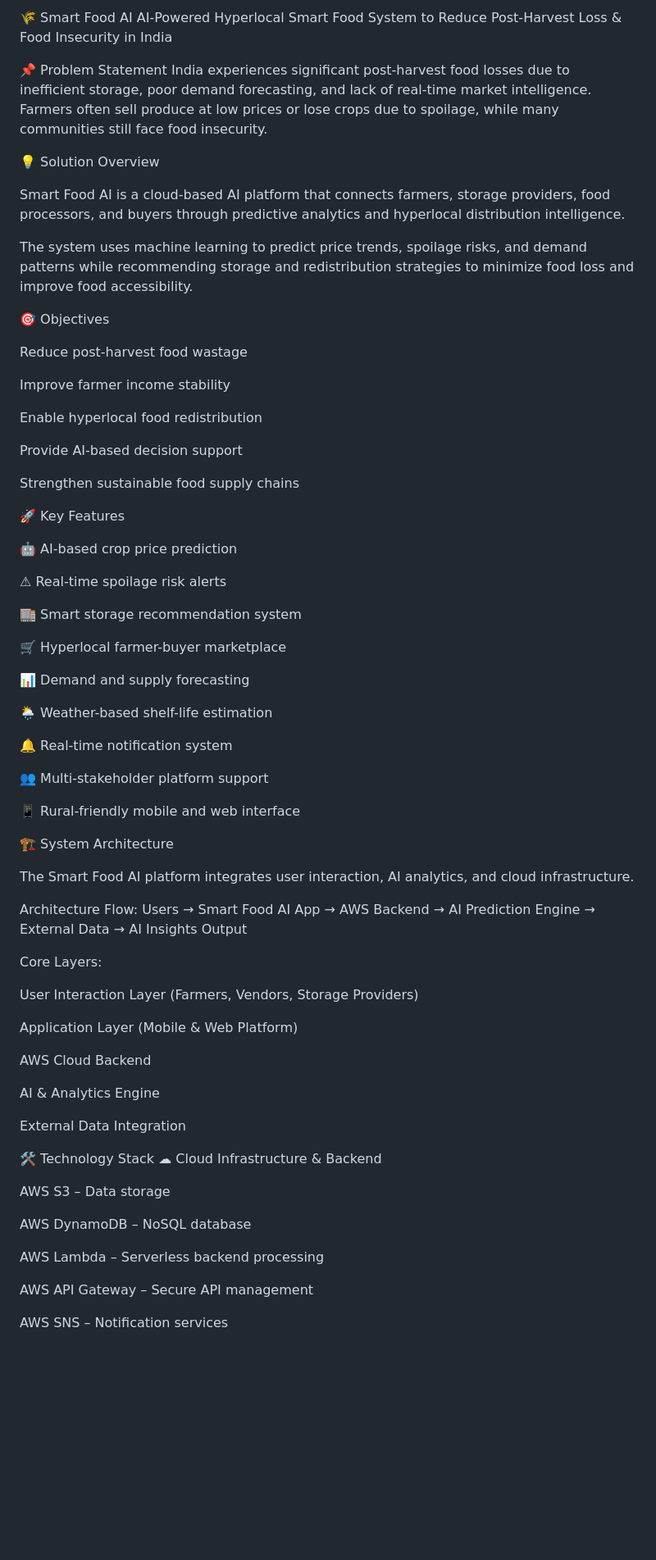
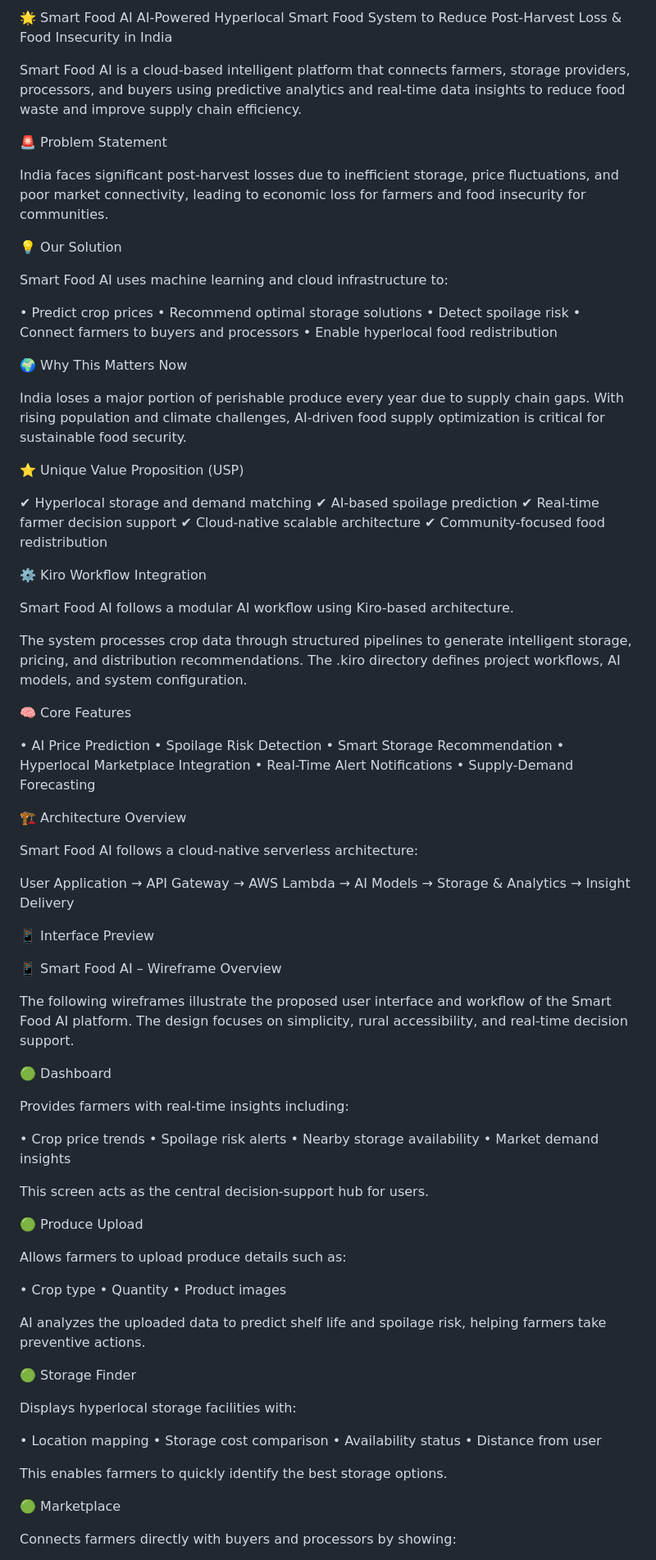
Before and after one commit to Khushi0415/smart-food-ai, a Markdown page: README.md, the part around one of its changes. Shown at 82% size. GitHub-like rendering; blank space fills up the shorter version.

Commit message:
Revise README with new branding and content updates
Updated branding and enhanced problem statement and solution overview sections for clarity and impact.

```diff
--- a/README.md
+++ b/README.md
@@ -1,76 +1,94 @@
-🌾 Smart Food AI
+🌟 Smart Food AI
 AI-Powered Hyperlocal Smart Food System to Reduce Post-Harvest Loss & Food Insecurity in India
 
-📌 Problem Statement
-India experiences significant post-harvest food losses due to inefficient storage, poor demand forecasting, and lack of real-time market intelligence. Farmers often sell produce at low prices or lose crops due to spoilage, while many communities still face food insecurity.
+Smart Food AI is a cloud-based intelligent platform that connects farmers, storage providers, processors, and buyers using predictive analytics and real-time data insights to reduce food waste and improve supply chain efficiency.
 
-💡 Solution Overview
+🚨 Problem Statement
 
-Smart Food AI is a cloud-based AI platform that connects farmers, storage providers, food processors, and buyers through predictive analytics and hyperlocal distribution intelligence.
+India faces significant post-harvest losses due to inefficient storage, price fluctuations, and poor market connectivity, leading to economic loss for farmers and food insecurity for communities.
 
-The system uses machine learning to predict price trends, spoilage risks, and demand patterns while recommending storage and redistribution strategies to minimize food loss and improve food accessibility.
+💡 Our Solution
 
-🎯 Objectives
+Smart Food AI uses machine learning and cloud infrastructure to:
 
-Reduce post-harvest food wastage
+• Predict crop prices
+• Recommend optimal storage solutions
+• Detect spoilage risk
+• Connect farmers to buyers and processors
+• Enable hyperlocal food redistribution
 
-Improve farmer income stability
+🌍 Why This Matters Now
 
-Enable hyperlocal food redistribution
+India loses a major portion of perishable produce every year due to supply chain gaps. With rising population and climate challenges, AI-driven food supply optimization is critical for sustainable food security.
 
-Provide AI-based decision support
+⭐ Unique Value Proposition (USP)
 
-Strengthen sustainable food supply chains
+✔ Hyperlocal storage and demand matching
+✔ AI-based spoilage prediction
+✔ Real-time farmer decision support
+✔ Cloud-native scalable architecture
+✔ Community-focused food redistribution
 
-🚀 Key Features
+⚙️ Kiro Workflow Integration
 
-🤖 AI-based crop price prediction
+Smart Food AI follows a modular AI workflow using Kiro-based architecture.
 
-⚠ Real-time spoilage risk alerts
+The system processes crop data through structured pipelines to generate intelligent storage, pricing, and distribution recommendations. The .kiro directory defines project workflows, AI models, and system configuration.
 
-🏬 Smart storage recommendation system
+🧠 Core Features
 
-🛒 Hyperlocal farmer-buyer marketplace
+• AI Price Prediction
+• Spoilage Risk Detection
+• Smart Storage Recommendation
+• Hyperlocal Marketplace Integration
+• Real-Time Alert Notifications
+• Supply-Demand Forecasting
 
-📊 Demand and supply forecasting
+🏗 Architecture Overview
 
-🌦 Weather-based shelf-life estimation
+Smart Food AI follows a cloud-native serverless architecture:
 
-🔔 Real-time notification system
+User Application → API Gateway → AWS Lambda → AI Models → Storage & Analytics → Insight Delivery
 
-👥 Multi-stakeholder platform support
+📱 Interface Preview
 
-📱 Rural-friendly mobile and web interface
+📱 Smart Food AI – Wireframe Overview
 
-🏗 System Architecture
+The following wireframes illustrate the proposed user interface and workflow of the Smart Food AI platform. The design focuses on simplicity, rural accessibility, and real-time decision support.
 
-The Smart Food AI platform integrates user interaction, AI analytics, and cloud infrastructure.
+🟢 Dashboard
 
-Architecture Flow:
-Users → Smart Food AI App → AWS Backend → AI Prediction Engine → External Data → AI Insights Output
+Provides farmers with real-time insights including:
 
-Core Layers:
+• Crop price trends
+• Spoilage risk alerts
+• Nearby storage availability
+• Market demand insights
 
-User Interaction Layer (Farmers, Vendors, Storage Providers)
+This screen acts as the central decision-support hub for users.
 
-Application Layer (Mobile & Web Platform)
+🟢 Produce Upload
 
-AWS Cloud Backend
+Allows farmers to upload produce details such as:
 
-AI & Analytics Engine
+• Crop type
+• Quantity
+• Product images
 
-External Data Integration
+AI analyzes the uploaded data to predict shelf life and spoilage risk, helping farmers take preventive actions.
 
-🛠 Technology Stack
-☁ Cloud Infrastructure & Backend
+🟢 Storage Finder
 
-AWS S3 – Data storage
+Displays hyperlocal storage facilities with:
 
-AWS DynamoDB – NoSQL database
+• Location mapping
+• Storage cost comparison
+• Availability status
+• Distance from user
 
-AWS Lambda – Serverless backend processing
+This enables farmers to quickly identify the best storage options.
 
-AWS API Gateway – Secure API management
+🟢 Marketplace
 
-AWS SNS – Notification services
+Connects farmers directly with buyers and processors by showing:
 
```
Also changed, not shown: other parts of README.md (+65 -74 lines).
